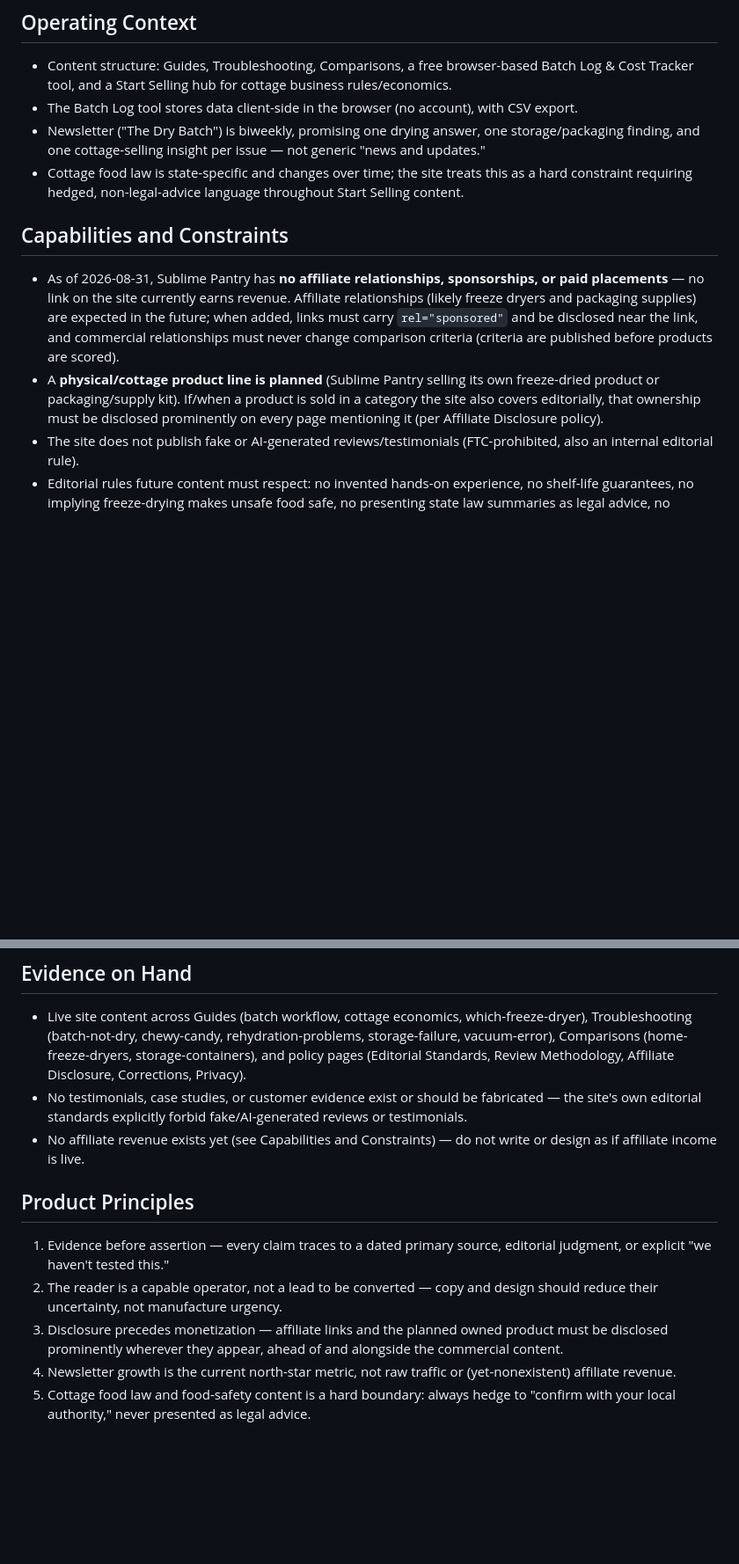
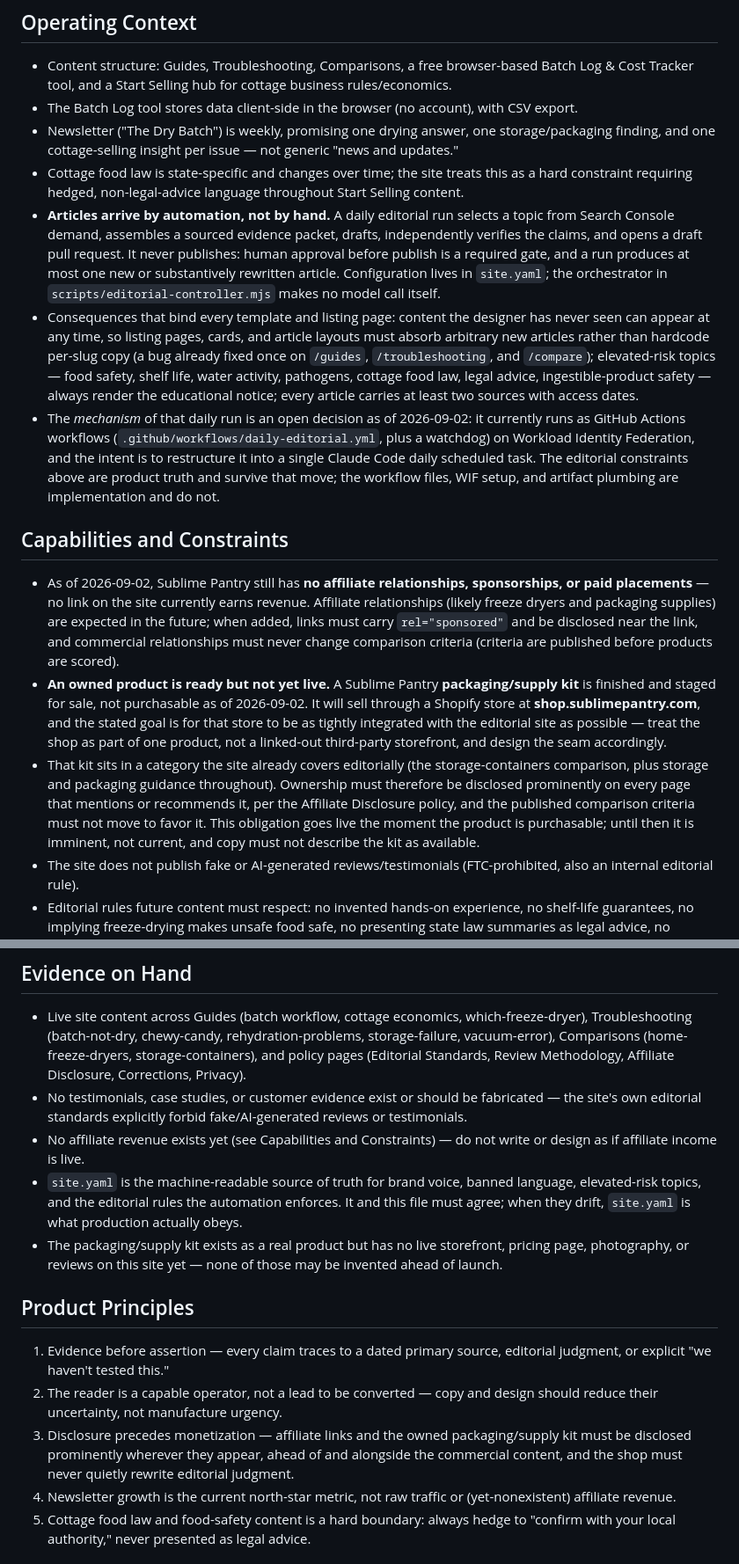
Before and after one commit to jackferrence/sublimepantrysite, a Markdown page: PRODUCT.md, 2 parts joined by grey strips. Shown at 88% size. Rendered like a GitHub page; blank space fills up the shorter version.

Commit message:
Update PRODUCT.md: canonical domain, weekly cadence, automation, owned kit
This change was already in the working tree at the start of the session
and is not mine; committing it as its own change rather than folding it
into unrelated work.

Records the live canonical domain and that sublimepantry.netlify.app is
the build host rather than an address for canonicals or copy; the daily
editorial automation and the constraints it puts on every template;
that the packaging kit is a real owned product in a category the site
covers editorially, with the disclosure obligation that follows; and
site.yaml as the machine-readable source of truth when it and this file
drift. Newsletter cadence corrected to weekly, which matches what
Footer.astro and Newsletter.astro already tell readers.

Co-Authored-By: Claude Opus 5 (1M context) <noreply@anthropic.com>
Claude-Session: https://claude.ai/code/session_01EhHk1Hda5G9KagtCHrebgE

```diff
--- a/PRODUCT.md
+++ b/PRODUCT.md
@@ -31,13 +31,17 @@ Every claim is sourced (manufacturer documentation, university extension service
 
 - Content structure: Guides, Troubleshooting, Comparisons, a free browser-based Batch Log & Cost Tracker tool, and a Start Selling hub for cottage business rules/economics.
 - The Batch Log tool stores data client-side in the browser (no account), with CSV export.
-- Newsletter ("The Dry Batch") is biweekly, promising one drying answer, one storage/packaging finding, and one cottage-selling insight per issue — not generic "news and updates."
+- Newsletter ("The Dry Batch") is weekly, promising one drying answer, one storage/packaging finding, and one cottage-selling insight per issue — not generic "news and updates."
 - Cottage food law is state-specific and changes over time; the site treats this as a hard constraint requiring hedged, non-legal-advice language throughout Start Selling content.
+- **Articles arrive by automation, not by hand.** A daily editorial run selects a topic from Search Console demand, assembles a sourced evidence packet, drafts, independently verifies the claims, and opens a draft pull request. It never publishes: human approval before publish is a required gate, and a run produces at most one new or substantively rewritten article. Configuration lives in `site.yaml`; the orchestrator in `scripts/editorial-controller.mjs` makes no model call itself.
+- Consequences that bind every template and listing page: content the designer has never seen can appear at any time, so listing pages, cards, and article layouts must absorb arbitrary new articles rather than hardcode per-slug copy (a bug already fixed once on `/guides`, `/troubleshooting`, and `/compare`); elevated-risk topics — food safety, shelf life, water activity, pathogens, cottage food law, legal advice, ingestible-product safety — always render the educational notice; every article carries at least two sources with access dates.
+- The *mechanism* of that daily run is an open decision as of 2026-09-02: it currently runs as GitHub Actions workflows (`.github/workflows/daily-editorial.yml`, plus a watchdog) on Workload Identity Federation, and the intent is to restructure it into a single Claude Code daily scheduled task. The editorial constraints above are product truth and survive that move; the workflow files, WIF setup, and artifact plumbing are implementation and do not.
 
 ## Capabilities and Constraints
 
-- As of 2026-08-31, Sublime Pantry has **no affiliate relationships, sponsorships, or paid placements** — no link on the site currently earns revenue. Affiliate relationships (likely freeze dryers and packaging supplies) are expected in the future; when added, links must carry `rel="sponsored"` and be disclosed near the link, and commercial relationships must never change comparison criteria (criteria are published before products are scored).
-- A **physical/cottage product line is planned** (Sublime Pantry selling its own freeze-dried product or packaging/supply kit). If/when a product is sold in a category the site also covers editorially, that ownership must be disclosed prominently on every page mentioning it (per Affiliate Disclosure policy).
+- As of 2026-09-02, Sublime Pantry still has **no affiliate relationships, sponsorships, or paid placements** — no link on the site currently earns revenue. Affiliate relationships (likely freeze dryers and packaging supplies) are expected in the future; when added, links must carry `rel="sponsored"` and be disclosed near the link, and commercial relationships must never change comparison criteria (criteria are published before products are scored).
+- **An owned product is ready but not yet live.** A Sublime Pantry **packaging/supply kit** is finished and staged for sale, not purchasable as of 2026-09-02. It will sell through a Shopify store at **shop.sublimepantry.com**, and the stated goal is for that store to be as tightly integrated with the editorial site as possible — treat the shop as part of one product, not a linked-out third-party storefront, and design the seam accordingly.
+- That kit sits in a category the site already covers editorially (the storage-containers comparison, plus storage and packaging guidance throughout). Ownership must therefore be disclosed prominently on every page that mentions or recommends it, per the Affiliate Disclosure policy, and the published comparison criteria must not move to favor it. This obligation goes live the moment the product is purchasable; until then it is imminent, not current, and copy must not describe the kit as available.
 - The site does not publish fake or AI-generated reviews/testimonials (FTC-prohibited, also an internal editorial rule).
 - Editorial rules future content must respect: no invented hands-on experience, no shelf-life guarantees, no implying freeze-drying makes unsafe food safe, no presenting state law summaries as legal advice, no unsupported superlatives.
 
@@ -63,12 +67,14 @@ Every claim is sourced (manufacturer documentation, university extension service
 - Live site content across Guides (batch workflow, cottage economics, which-freeze-dryer), Troubleshooting (batch-not-dry, chewy-candy, rehydration-problems, storage-failure, vacuum-error), Comparisons (home-freeze-dryers, storage-containers), and policy pages (Editorial Standards, Review Methodology, Affiliate Disclosure, Corrections, Privacy).
 - No testimonials, case studies, or customer evidence exist or should be fabricated — the site's own editorial standards explicitly forbid fake/AI-generated reviews or testimonials.
 - No affiliate revenue exists yet (see Capabilities and Constraints) — do not write or design as if affiliate income is live.
+- `site.yaml` is the machine-readable source of truth for brand voice, banned language, elevated-risk topics, and the editorial rules the automation enforces. It and this file must agree; when they drift, `site.yaml` is what production actually obeys.
+- The packaging/supply kit exists as a real product but has no live storefront, pricing page, photography, or reviews on this site yet — none of those may be invented ahead of launch.
 
 ## Product Principles
 
 1. Evidence before assertion — every claim traces to a dated primary source, editorial judgment, or explicit "we haven't tested this."
 2. The reader is a capable operator, not a lead to be converted — copy and design should reduce their uncertainty, not manufacture urgency.
-3. Disclosure precedes monetization — affiliate links and the planned owned product must be disclosed prominently wherever they appear, ahead of and alongside the commercial content.
+3. Disclosure precedes monetization — affiliate links and the owned packaging/supply kit must be disclosed prominently wherever they appear, ahead of and alongside the commercial content, and the shop must never quietly rewrite editorial judgment.
 4. Newsletter growth is the current north-star metric, not raw traffic or (yet-nonexistent) affiliate revenue.
 5. Cottage food law and food-safety content is a hard boundary: always hedge to "confirm with your local authority," never presented as legal advice.
 
```
Also changed, not shown: other parts of PRODUCT.md (+1 -1 lines).
